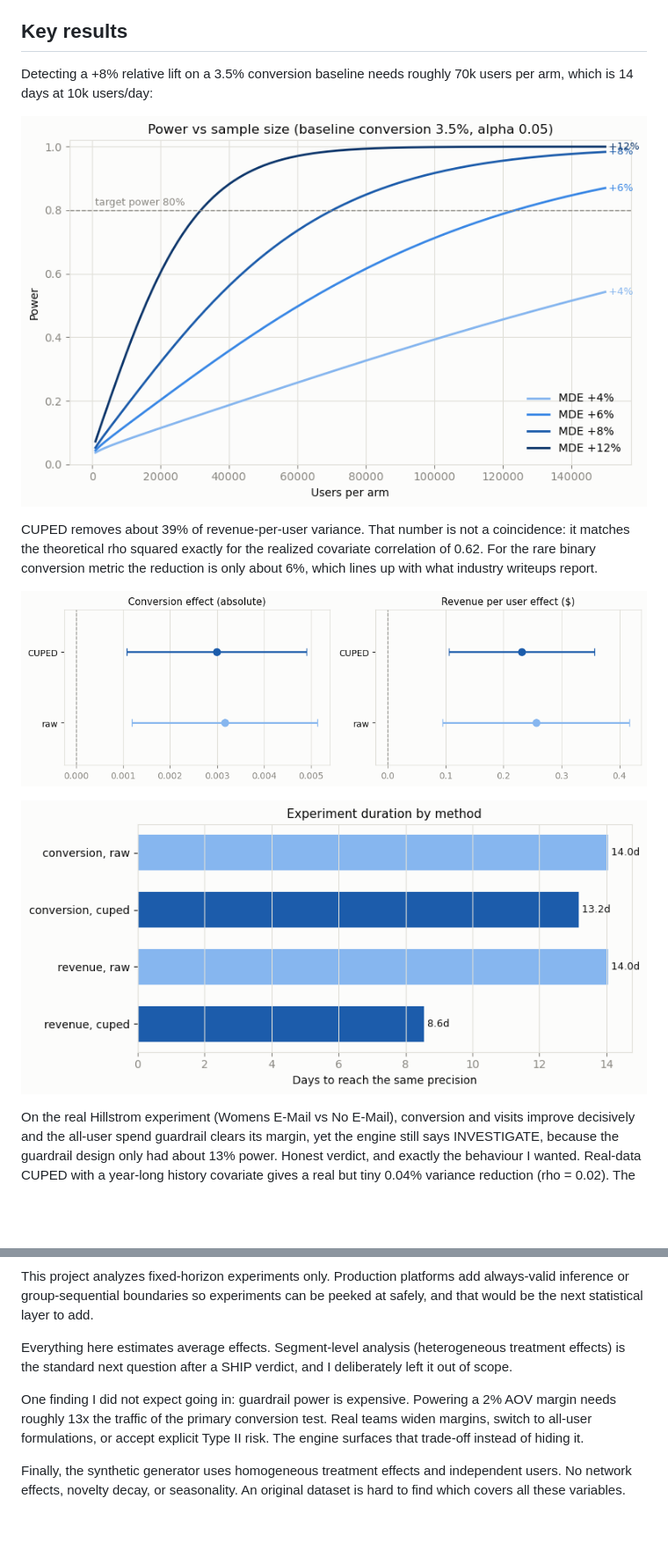
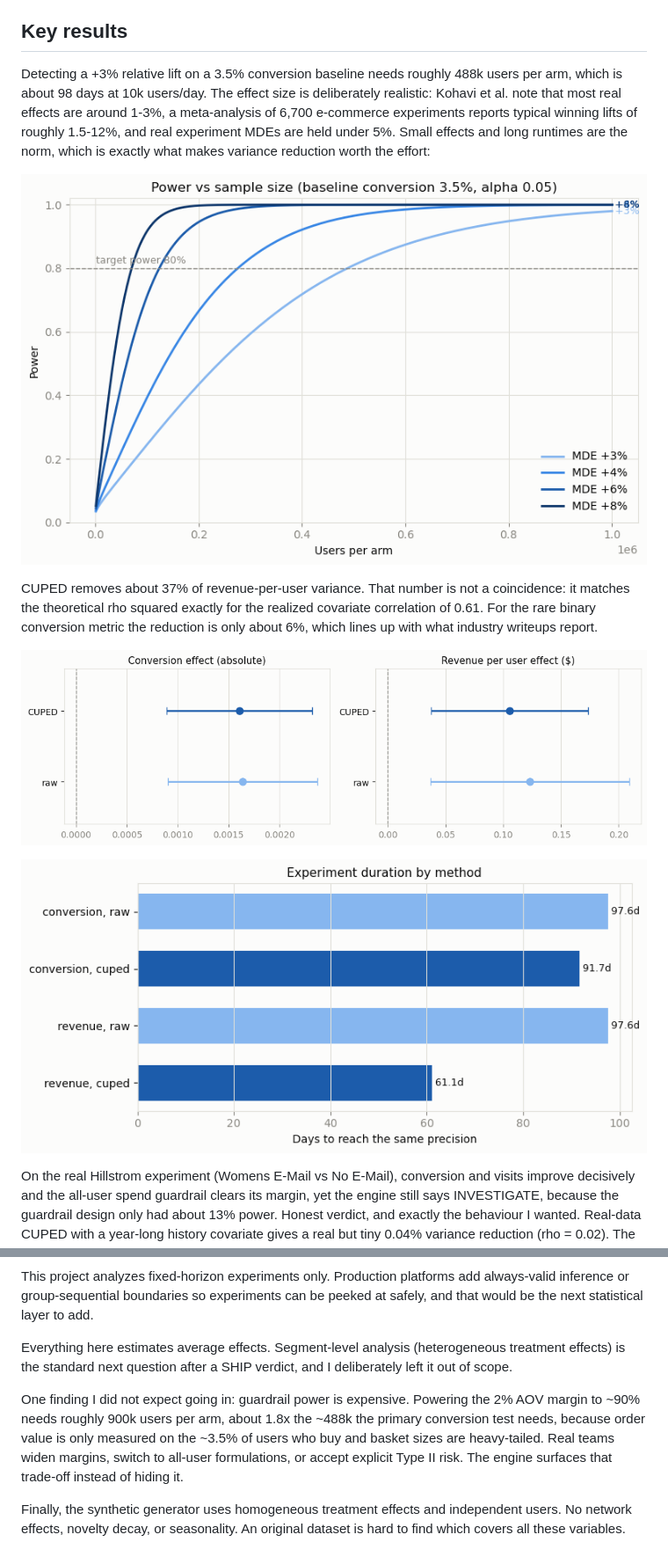
Before and after one commit to Silverfox1356/A-B-Testing-Decision-Engine, a Markdown page: README.md, 2 parts joined by grey strips. Shown at 88% size. GitHub-like rendering; pictures changed too: reports/figures/cuped_ci_comparison.png, reports/figures/experiment_duration.png, reports/figures/power_curves.png; blank space fills up the shorter version.

```diff
--- a/README.md
+++ b/README.md
@@ -76,11 +76,11 @@ Notebook 04 downloads the Hillstrom CSV (about 5 MB) into `data/` on first run.
 
 ## Key results
 
-Detecting a +8% relative lift on a 3.5% conversion baseline needs roughly 70k users per arm, which is 14 days at 10k users/day:
+Detecting a +3% relative lift on a 3.5% conversion baseline needs roughly 488k users per arm, which is about 98 days at 10k users/day. The effect size is deliberately realistic: Kohavi et al. note that most real effects are around 1-3%, a meta-analysis of 6,700 e-commerce experiments reports typical winning lifts of roughly 1.5-12%, and real experiment MDEs are held under 5%. Small effects and long runtimes are the norm, which is exactly what makes variance reduction worth the effort:
 
 ![Power curves](reports/figures/power_curves.png)
 
-CUPED removes about 39% of revenue-per-user variance. That number is not a coincidence: it matches the theoretical rho squared exactly for the realized covariate correlation of 0.62. For the rare binary conversion metric the reduction is only about 6%, which lines up with what industry writeups report.
+CUPED removes about 37% of revenue-per-user variance. That number is not a coincidence: it matches the theoretical rho squared exactly for the realized covariate correlation of 0.61. For the rare binary conversion metric the reduction is only about 6%, which lines up with what industry writeups report.
 
 ![Raw vs CUPED confidence intervals](reports/figures/cuped_ci_comparison.png)
 
@@ -97,6 +97,6 @@ This project analyzes fixed-horizon experiments only. Production platforms add a
 
 Everything here estimates average effects. Segment-level analysis (heterogeneous treatment effects) is the standard next question after a SHIP verdict, and I deliberately left it out of scope.
 
-One finding I did not expect going in: guardrail power is expensive. Powering a 2% AOV margin needs roughly 13x the traffic of the primary conversion test. Real teams widen margins, switch to all-user formulations, or accept explicit Type II risk. The engine surfaces that trade-off instead of hiding it.
+One finding I did not expect going in: guardrail power is expensive. Powering the 2% AOV margin to ~90% needs roughly 900k users per arm, about 1.8x the ~488k the primary conversion test needs, because order value is only measured on the ~3.5% of users who buy and basket sizes are heavy-tailed. Real teams widen margins, switch to all-user formulations, or accept explicit Type II risk. The engine surfaces that trade-off instead of hiding it.
 
 Finally, the synthetic generator uses homogeneous treatment effects and independent users. No network effects, novelty decay, or seasonality. An original dataset is hard to find which covers all these variables.
```
Also changed, not shown: reports/decision_memo.md (+28 -25 lines), 8 other files.
